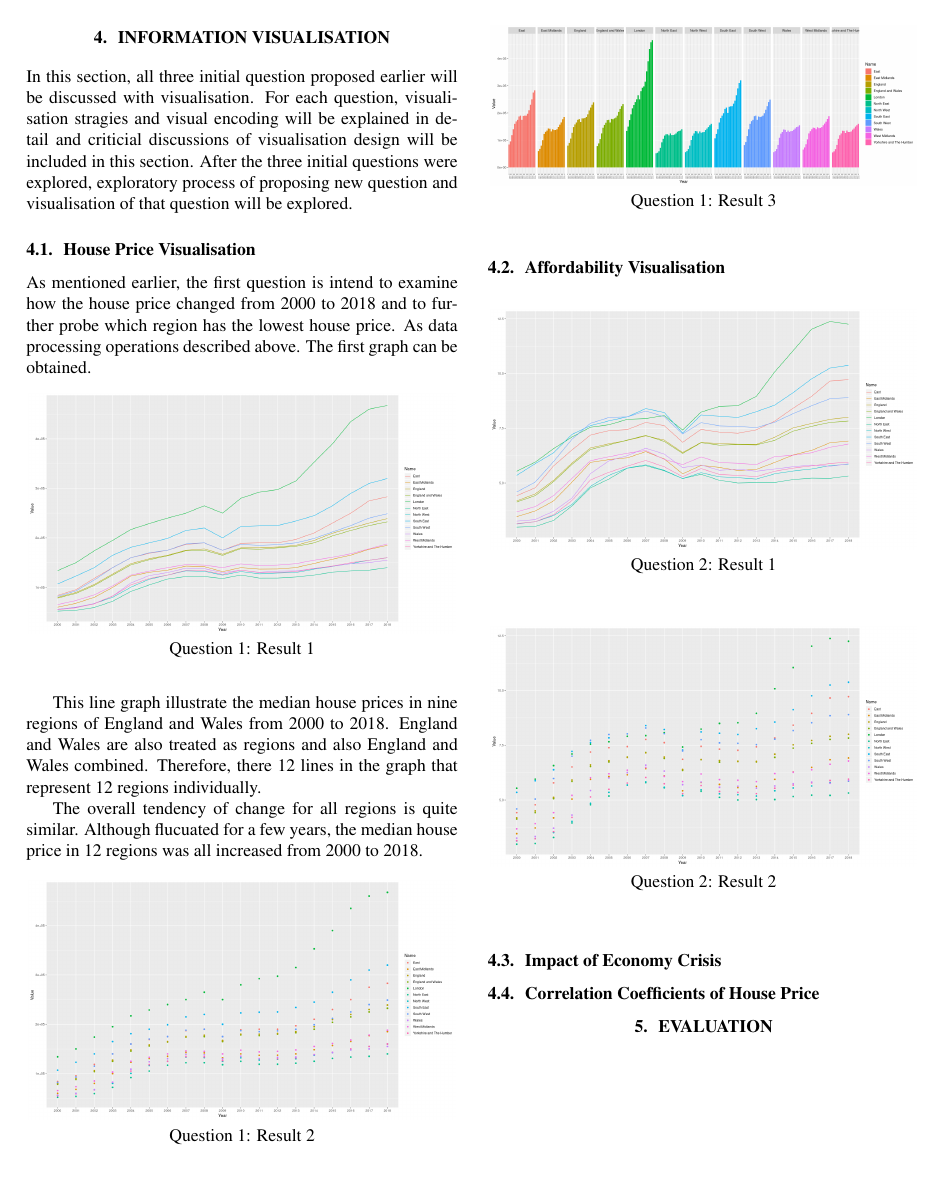
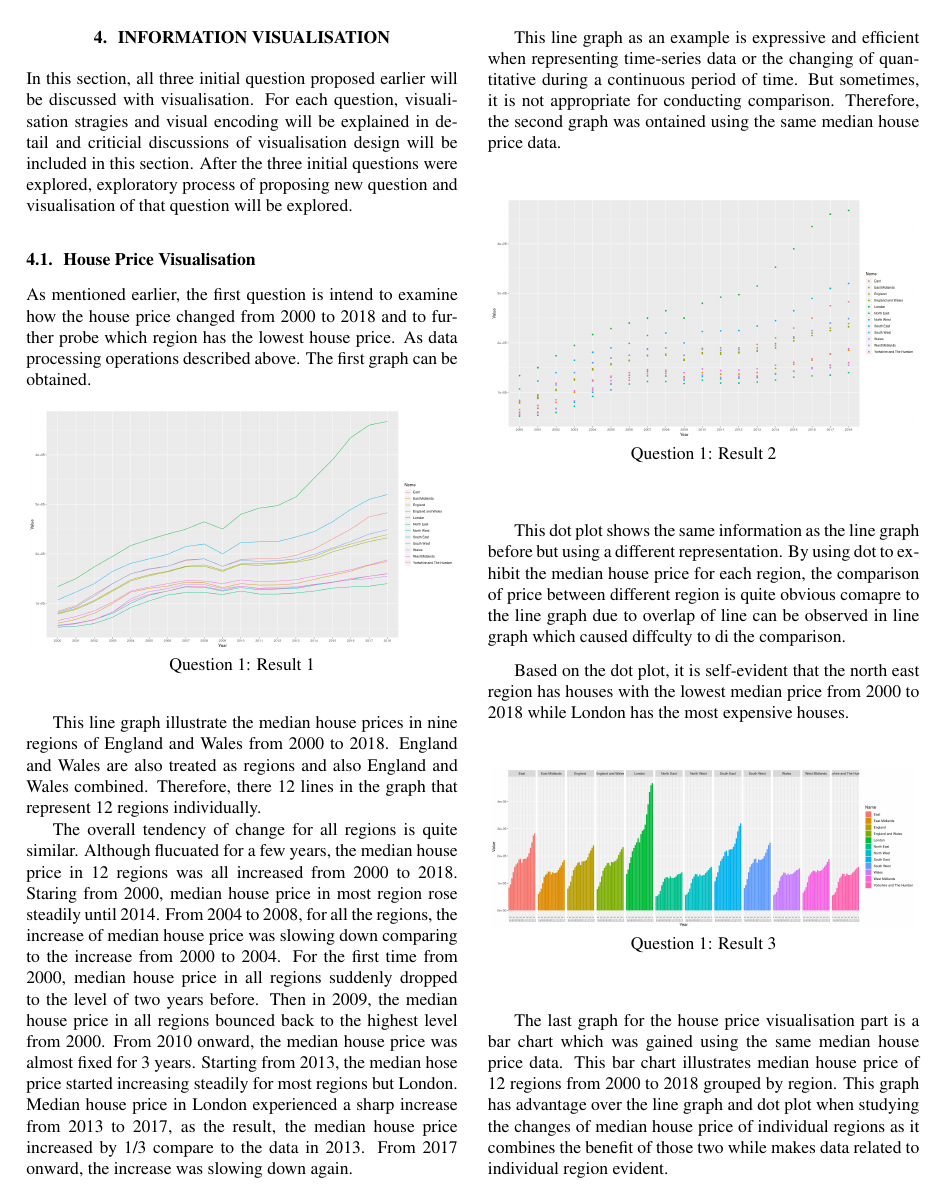
Before and after one commit to csnand/G53FIV, a LaTeX document (report/Template.tex): page 2 of 3. Compiled offline with pdfLaTeX.

Commit message:
report in progress

```diff
--- a/report/Template.tex
+++ b/report/Template.tex
@@ -125,8 +125,19 @@ England and Wales are also treated as regions and also England and Wales combine
 in the graph that represent 12 regions individually.
 
 The overall tendency of change for all regions is quite similar. Although flucuated for a few years,
-the median house price in 12 regions was all increased from 2000 to 2018.
+the median house price in 12 regions was all increased from 2000 to 2018. Staring from 2000, median house
+price in most region rose steadily until 2014. From 2004 to 2008, for all the regions, the increase of
+median house price was slowing down comparing to the increase from 2000 to 2004. For the first time from 2000,
+median house price in all regions suddenly dropped to the level of two years before. Then in 2009, the median
+house price in all regions bounced back to the highest level from 2000. From 2010 onward, the median house
+price was almost fixed for 3 years. Starting from 2013, the median hose price started increasing steadily for
+most regions but London. Median house price in London experienced a sharp increase from 2013 to 2017,
+as the result, the median house price increased by 1/3 compare to the data in 2013. From 2017 onward,
+the increase was slowing down again.
 
+This line graph as an example is expressive and efficient when representing time-series data or the changing
+of quantitative during a continuous period of time. But sometimes, it is not appropriate for conducting
+comparison. Therefore, the second graph was ontained using the same median house price data.
 
 \begin{figure}[htb]
   \begin{minipage}[b]{1.0\linewidth}
@@ -137,6 +148,14 @@ the median house price in 12 regions was all increased from 2000 to 2018.
   \end{minipage}
 \end{figure}
 
+This dot plot shows the same information as the line graph before but using a different representation.
+By using dot to exhibit the median house price for each region, the comparison of price between different
+region is quite obvious comapre to the line graph due to overlap of line can be observed in line graph
+which caused diffculty to di the comparison.
+
+Based on the dot plot, it is self-evident that the north east region has houses with the lowest median price
+from 2000 to 2018 while London has the most expensive houses.
+
 \begin{figure}[htb]
   \begin{minipage}[b]{1.0\linewidth}
     \centering
@@ -145,6 +164,11 @@ the median house price in 12 regions was all increased from 2000 to 2018.
     \centerline{Question 1: Result 3}\medskip
   \end{minipage}
 \end{figure}
+
+The last graph for the house price visualisation part is a bar chart which was gained using the same
+median house price data. This bar chart illustrates median house price of 12 regions from 2000 to 2018
+grouped by region. This graph has advantage over the line graph and dot plot when studying the changes of median house price of individual
+regions as it combines the benefit of those two while makes data related to individual region evident.
 
 
 
```
Also changed, not shown: report/reportRefs.bib (+34 -0 lines), report/Template.pdf, 5 other files.
